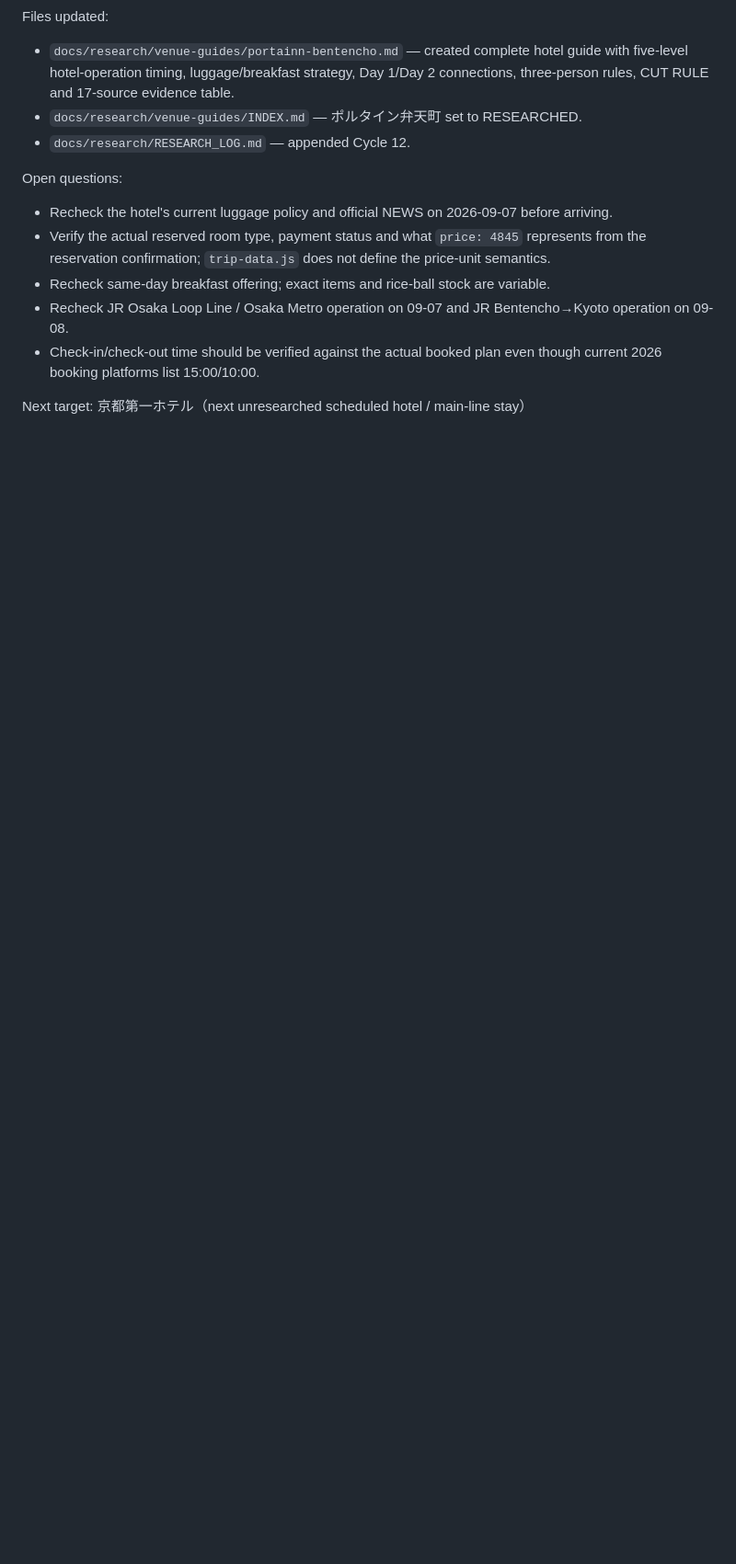
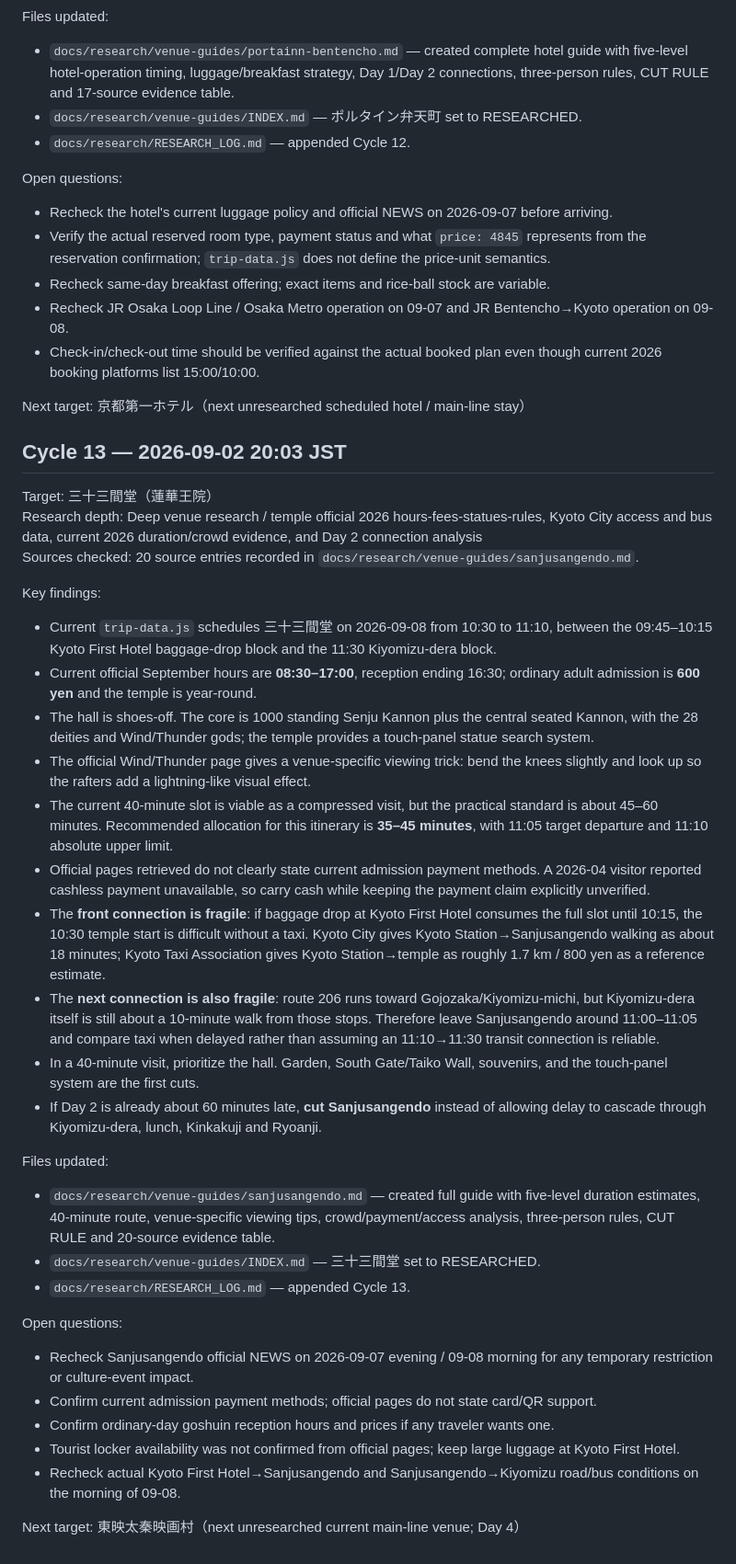
Before and after one commit to tomoponz/kyoto-osaka-trip-2026, a Markdown page: docs/research/RESEARCH_LOG.md, the part around the change. Shown at 92% size. GitHub-like rendering; blank space fills up the shorter version.

Commit message:
Log Sanjusangendo research cycle

```diff
--- a/docs/research/RESEARCH_LOG.md
+++ b/docs/research/RESEARCH_LOG.md
@@ -402,3 +402,35 @@ Open questions:
 - Check-in/check-out time should be verified against the actual booked plan even though current 2026 booking platforms list 15:00/10:00.
 
 Next target: 京都第一ホテル（next unresearched scheduled hotel / main-line stay）
+
+## Cycle 13 — 2026-09-02 20:03 JST
+
+Target: 三十三間堂（蓮華王院）
+Research depth: Deep venue research / temple official 2026 hours-fees-statues-rules, Kyoto City access and bus data, current 2026 duration/crowd evidence, and Day 2 connection analysis
+Sources checked: 20 source entries recorded in `docs/research/venue-guides/sanjusangendo.md`.
+
+Key findings:
+- Current `trip-data.js` schedules 三十三間堂 on 2026-09-08 from 10:30 to 11:10, between the 09:45–10:15 Kyoto First Hotel baggage-drop block and the 11:30 Kiyomizu-dera block.
+- Current official September hours are **08:30–17:00**, reception ending 16:30; ordinary adult admission is **600 yen** and the temple is year-round.
+- The hall is shoes-off. The core is 1000 standing Senju Kannon plus the central seated Kannon, with the 28 deities and Wind/Thunder gods; the temple provides a touch-panel statue search system.
+- The official Wind/Thunder page gives a venue-specific viewing trick: bend the knees slightly and look up so the rafters add a lightning-like visual effect.
+- The current 40-minute slot is viable as a compressed visit, but the practical standard is about 45–60 minutes. Recommended allocation for this itinerary is **35–45 minutes**, with 11:05 target departure and 11:10 absolute upper limit.
+- Official pages retrieved do not clearly state current admission payment methods. A 2026-04 visitor reported cashless payment unavailable, so carry cash while keeping the payment claim explicitly unverified.
+- The **front connection is fragile**: if baggage drop at Kyoto First Hotel consumes the full slot until 10:15, the 10:30 temple start is difficult without a taxi. Kyoto City gives Kyoto Station→Sanjusangendo walking as about 18 minutes; Kyoto Taxi Association gives Kyoto Station→temple as roughly 1.7 km / 800 yen as a reference estimate.
+- The **next connection is also fragile**: route 206 runs toward Gojozaka/Kiyomizu-michi, but Kiyomizu-dera itself is still about a 10-minute walk from those stops. Therefore leave Sanjusangendo around 11:00–11:05 and compare taxi when delayed rather than assuming an 11:10→11:30 transit connection is reliable.
+- In a 40-minute visit, prioritize the hall. Garden, South Gate/Taiko Wall, souvenirs, and the touch-panel system are the first cuts.
+- If Day 2 is already about 60 minutes late, **cut Sanjusangendo** instead of allowing delay to cascade through Kiyomizu-dera, lunch, Kinkakuji and Ryoanji.
+
+Files updated:
+- `docs/research/venue-guides/sanjusangendo.md` — created full guide with five-level duration estimates, 40-minute route, venue-specific viewing tips, crowd/payment/access analysis, three-person rules, CUT RULE and 20-source evidence table.
+- `docs/research/venue-guides/INDEX.md` — 三十三間堂 set to RESEARCHED.
+- `docs/research/RESEARCH_LOG.md` — appended Cycle 13.
+
+Open questions:
+- Recheck Sanjusangendo official NEWS on 2026-09-07 evening / 09-08 morning for any temporary restriction or culture-event impact.
+- Confirm current admission payment methods; official pages do not state card/QR support.
+- Confirm ordinary-day goshuin reception hours and prices if any traveler wants one.
+- Tourist locker availability was not confirmed from official pages; keep large luggage at Kyoto First Hotel.
+- Recheck actual Kyoto First Hotel→Sanjusangendo and Sanjusangendo→Kiyomizu road/bus conditions on the morning of 09-08.
+
+Next target: 東映太秦映画村（next unresearched current main-line venue; Day 4）
```
